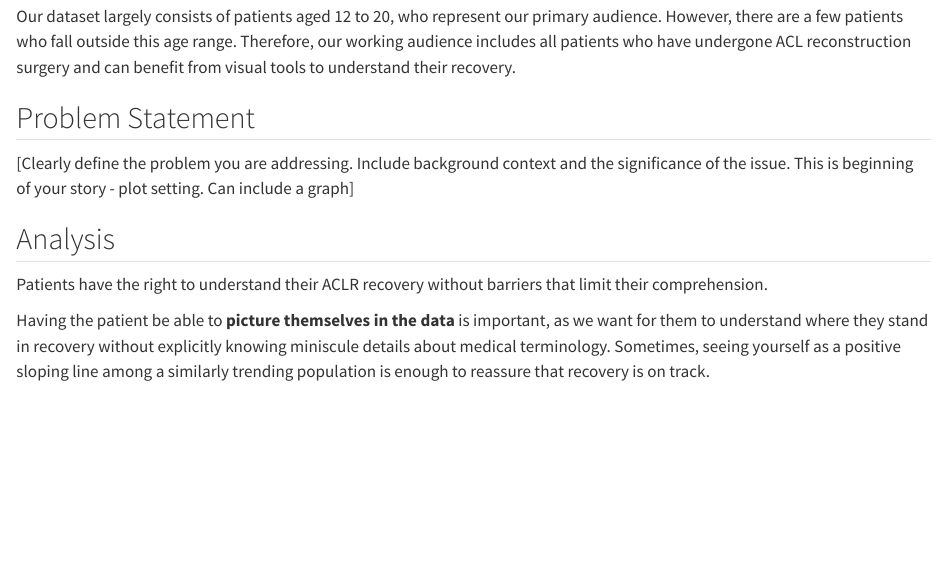
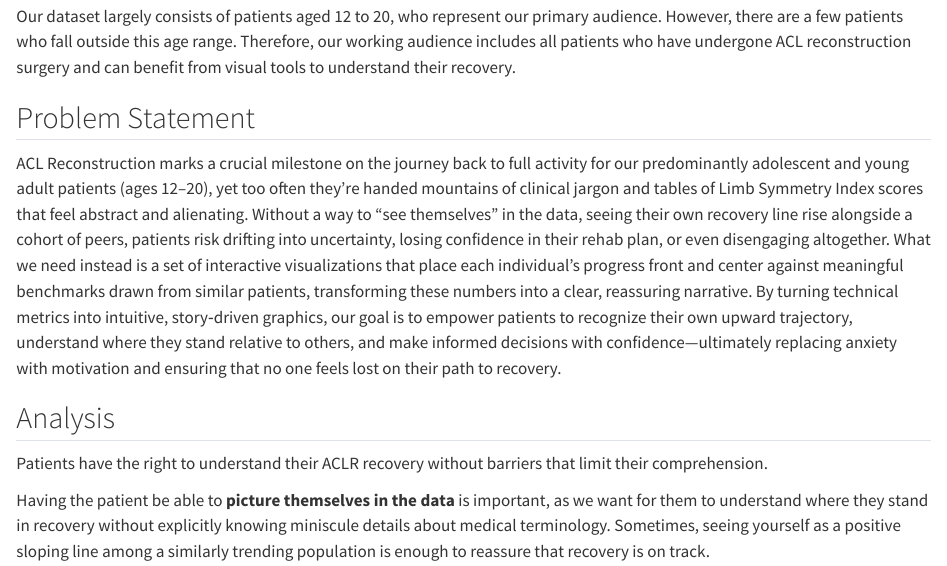
Before and after one commit to mayooueidat-uva/ACLR-group-project, a Quarto document (index.qmd): the page in a window 1100 px wide, from 120 px down. Rendered offline with R 4.5, knitr and Pandoc in place of Quarto, with nearby package versions.

Commit message:
problem statement

```diff
--- a/index.qmd
+++ b/index.qmd
@@ -6,7 +6,8 @@ Our dataset largely consists of patients aged 12 to 20, who represent our primar
 
 ## Problem Statement
 
-[Clearly define the problem you are addressing. Include background context and the significance of the issue. This is beginning of your story - plot setting. Can include a graph]
+ACL Reconstruction marks a crucial milestone on the journey back to full activity for our predominantly adolescent and young adult patients (ages 12–20), yet too often they’re handed mountains of clinical jargon and tables of Limb Symmetry Index scores that feel abstract and alienating. Without a way to “see themselves” in the data, seeing their own recovery line rise alongside a cohort of peers, patients risk drifting into uncertainty, losing confidence in their rehab plan, or even disengaging altogether. What we need instead is a set of interactive visualizations that place each individual’s progress front and center against meaningful benchmarks drawn from similar patients, transforming these numbers into a clear, reassuring narrative. By turning technical metrics into intuitive, story‑driven graphics, our goal is to empower patients to recognize their own upward trajectory, understand where they stand relative to others, and make informed decisions with confidence—ultimately replacing anxiety with motivation and ensuring that no one feels lost on their path to recovery.
+
 
 ## Analysis
 
```
